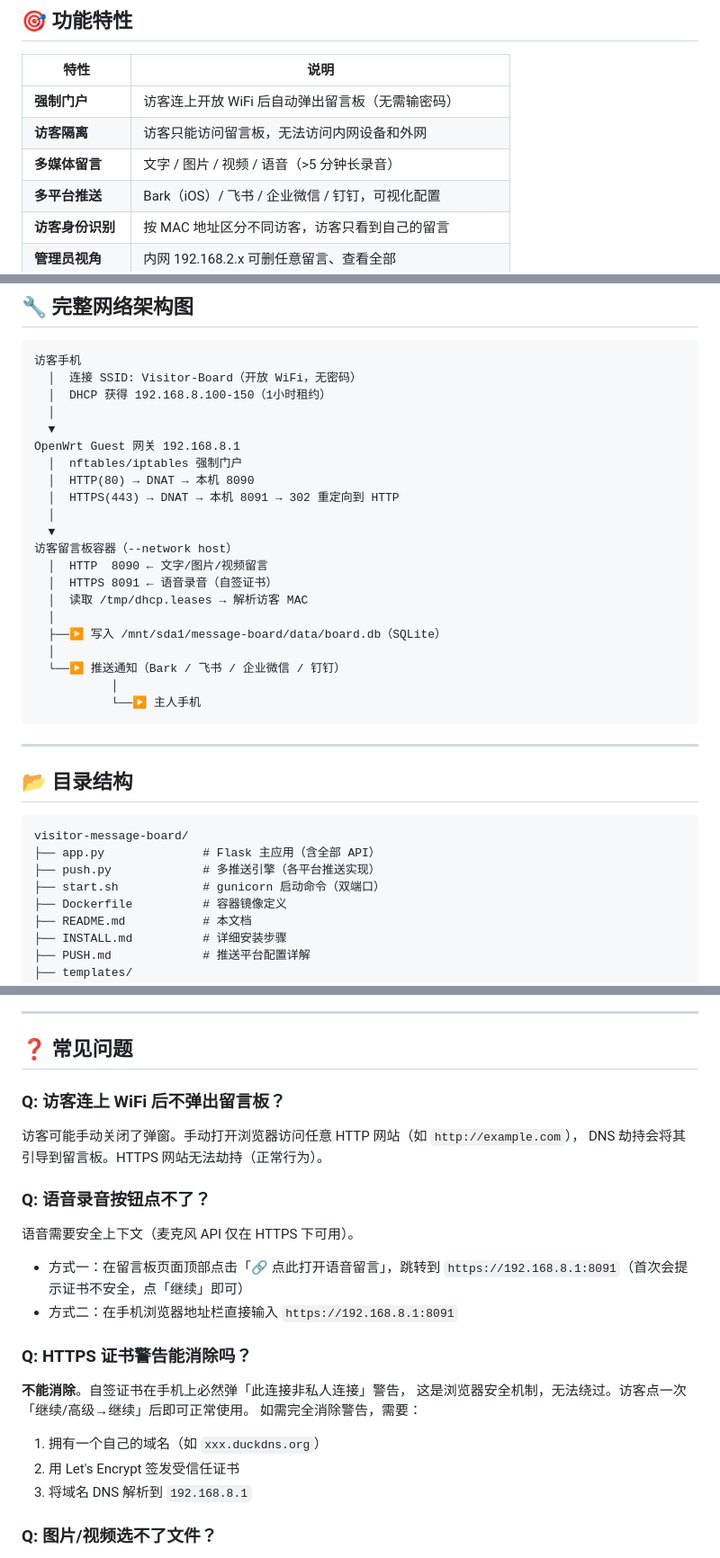
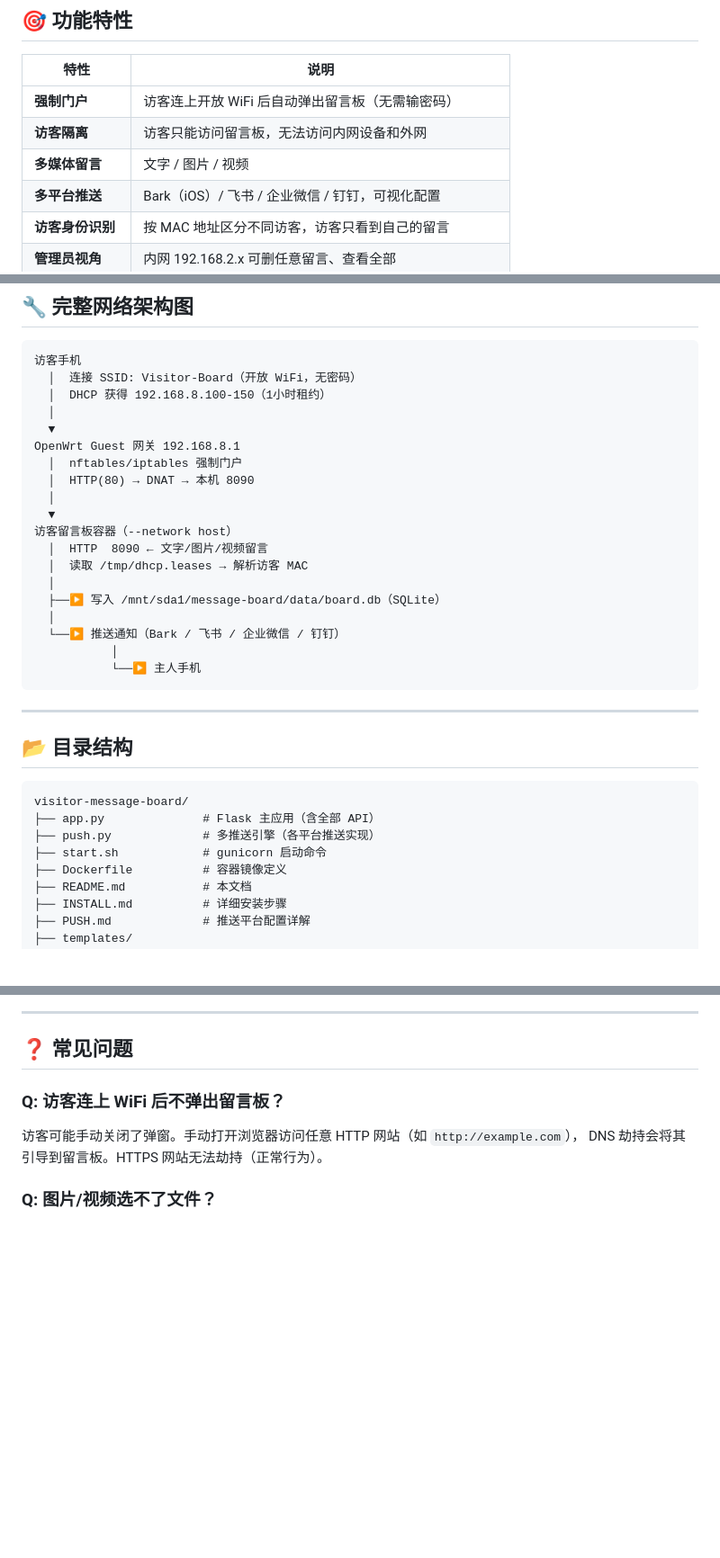
Before and after one commit to lan-zz/visitor-message-board, a Markdown page: README.md, 3 parts joined by grey strips. Shown at 90% size. GitHub-like rendering; blank space fills up the shorter version.

```diff
--- a/README.md
+++ b/README.md
@@ -20,7 +20,7 @@
 |------|------|
 | **强制门户** | 访客连上开放 WiFi 后自动弹出留言板（无需输密码） |
 | **访客隔离** | 访客只能访问留言板，无法访问内网设备和外网 |
-| **多媒体留言** | 文字 / 图片 / 视频 / 语音（>5 分钟长录音） |
+| **多媒体留言** | 文字 / 图片 / 视频 |
 | **多平台推送** | Bark（iOS）/ 飞书 / 企业微信 / 钉钉，可视化配置 |
 | **访客身份识别** | 按 MAC 地址区分不同访客，访客只看到自己的留言 |
 | **管理员视角** | 内网 192.168.2.x 可删任意留言、查看全部 |
@@ -309,12 +288,10 @@ docker restart visitor-board
 OpenWrt Guest 网关 192.168.8.1
   │  nftables/iptables 强制门户
   │  HTTP(80) → DNAT → 本机 8090
-  │  HTTPS(443) → DNAT → 本机 8091 → 302 重定向到 HTTP
   │
   ▼
 访客留言板容器（--network host）
   │  HTTP  8090 ← 文字/图片/视频留言
-  │  HTTPS 8091 ← 语音录音（自签证书）
   │  读取 /tmp/dhcp.leases → 解析访客 MAC
   │
   ├──▶ 写入 /mnt/sda1/message-board/data/board.db（SQLite）
@@ -332,7 +309,7 @@ OpenWrt Guest 网关 192.168.8.1
 visitor-message-board/
 ├── app.py              # Flask 主应用（含全部 API）
 ├── push.py             # 多推送引擎（各平台推送实现）
-├── start.sh            # gunicorn 启动命令（双端口）
+├── start.sh            # gunicorn 启动命令
 ├── Dockerfile          # 容器镜像定义
 ├── README.md           # 本文档
 ├── INSTALL.md          # 详细安装步骤
@@ -468,21 +445,6 @@ docker pull ghcr.io/lan-zz/visitor-message-board:latest
 访客可能手动关闭了弹窗。手动打开浏览器访问任意 HTTP 网站（如 `http://example.com`），
 DNS 劫持会将其引导到留言板。HTTPS 网站无法劫持（正常行为）。
 
-### Q: 语音录音按钮点不了？
-
-语音需要安全上下文（麦克风 API 仅在 HTTPS 下可用）。
-- 方式一：在留言板页面顶部点击「🔗 点此打开语音留言」，跳转到 `https://192.168.8.1:8091`（首次会提示证书不安全，点「继续」即可）
-- 方式二：在手机浏览器地址栏直接输入 `https://192.168.8.1:8091`
-
-### Q: HTTPS 证书警告能消除吗？
-
-**不能消除**。自签证书在手机上必然弹「此连接非私人连接」警告，
-这是浏览器安全机制，无法绕过。访客点一次「继续/高级→继续」后即可正常使用。
-如需完全消除警告，需要：
-1. 拥有一个自己的域名（如 `xxx.duckdns.org`）
-2. 用 Let's Encrypt 签发受信任证书
-3. 将域名 DNS 解析到 `192.168.8.1`
-
 ### Q: 图片/视频选不了文件？
 
 部分手机在强制门户弹窗内无法调起文件选择器（系统限制）。
```
Also changed, not shown: other parts of README.md (+18 -39 lines), INSTALL.md (+1 -25 lines), docs/troubleshoot.md (+3 -24 lines).
